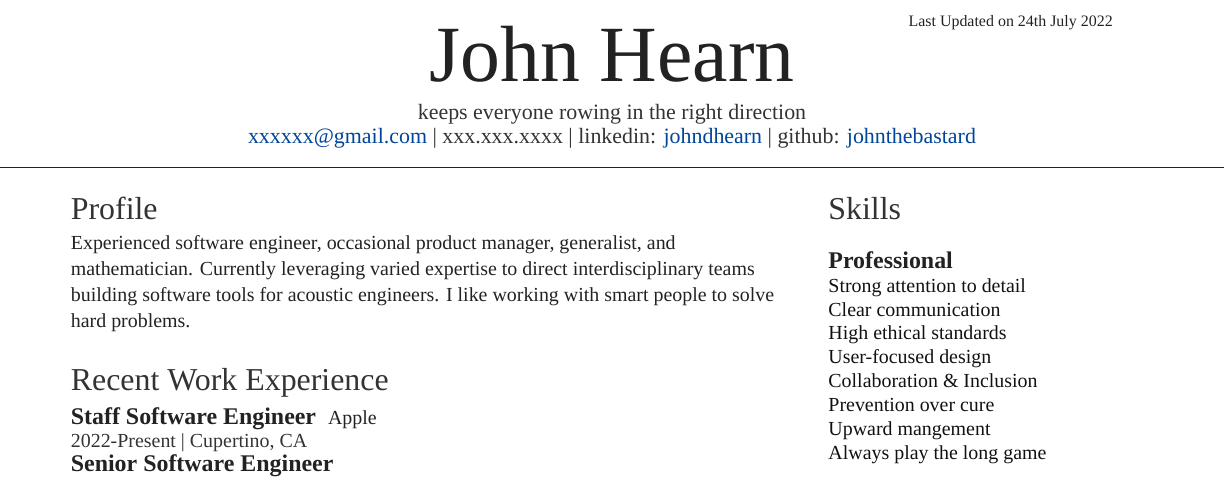
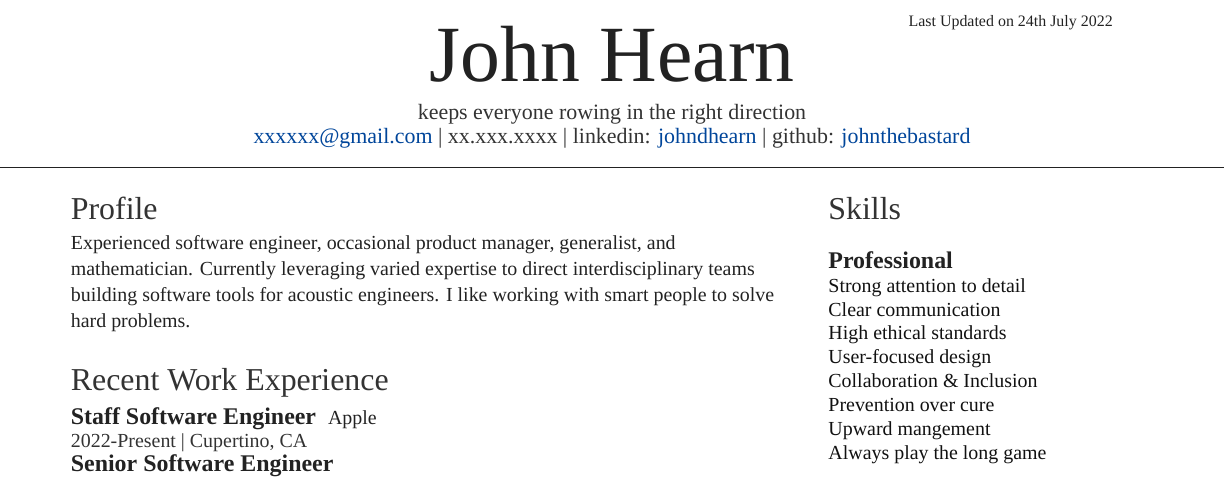
Before and after one commit to JohnTheBastard/Resume, a LaTeX CV (resume.tex): part of page 1 of 2, cut so that both start at the same text. Compiled offline with XeLaTeX; a missing font is replaced by an installed copy or a similar font.

Commit message:
a few unsaved changes

```diff
--- a/resume.tex
+++ b/resume.tex
@@ -25,8 +25,9 @@
 %  Profile                          %
 % % % % % % % % % % % % % % % % % % %
 \namesection{John}{Hearn}{
-{\fontspec{SF Hello Italic}keeps everyone rowing in the right direction}\\
-\fontspec{SF Hello Light}\urlstyle{same}{\href{mailto:xxxxxx@gmail.com}{\color{blue1}xxxxxx@gmail.com}} | xxx.xxx.xxxx | linkedin: \href{https://www.linkedin.com/in/johndhearn/}{\color{blue1}johndhearn} |
+{\fontspec{SF Hello Italic}keeps everyone rowing in the right direction}
+
+\fontspec{SF Hello Light}\urlstyle{same}{\href{mailto:xxxxxx@gmail.com}{\color{blue1}xxxxxx@gmail.com}} | xx.xxx.xxxx | linkedin: \href{https://www.linkedin.com/in/johndhearn/}{\color{blue1}johndhearn} |
 github: \href{http://github.com/johnthebastard}{\color{blue1}johnthebastard}}
 
 %%%%%%%%%%%%%%%%%%%%%%%%%%%%%%%%%%%%%
@@ -38,7 +39,7 @@ github: \href{http://github.com/johnthebastard}{\color{blue1}johnthebastard}}
 %  Profile                          %
 % % % % % % % % % % % % % % % % % % %
 \section{Profile}
-\descript{\fontspec{SF Hello Thin Italic} Experienced software engineer, occasional product manager, generalist, and mathematician. Currently leveraging varied expertise to direct interdisciplinary teams building software tools for acoustic engineers. I like working with smart people to solve hard problems. }
+\descript{\fontspec{SF Hello Light italic} Experienced software engineer, occasional product manager, generalist, and mathematician. Currently leveraging varied expertise to direct interdisciplinary teams building software tools for acoustic engineers. I like working with smart people to solve hard problems. }
 \sectionsep
 % % % % % % % % % % % % % % % % % % %
 %  iOS Experience                   %
```
Also changed, not shown: resume.pdf.
